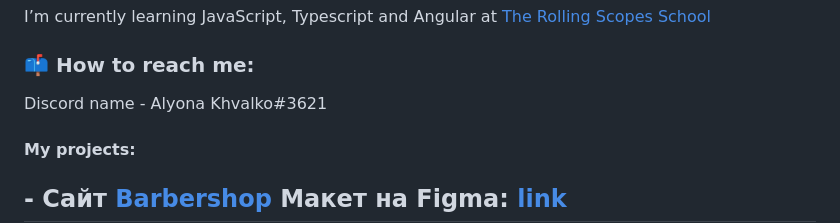
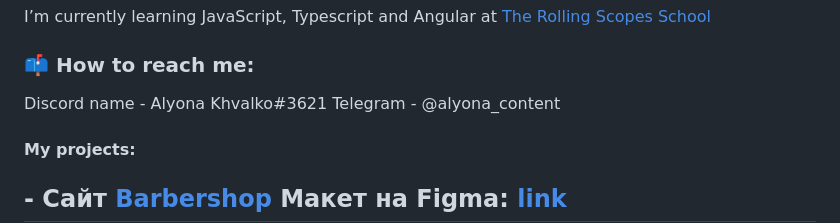
Before and after one commit to alyonakhvalko/alyonakhvalko, a Markdown page: README.md, the part around the change. GitHub-like rendering.

```diff
--- a/README.md
+++ b/README.md
@@ -2,6 +2,7 @@
 I’m currently learning JavaScript, Typescript and Angular at [The Rolling Scopes School](https://rs.school)
 ### 📫 How to reach me:
 Discord name - Alyona Khvalko#3621
+Telegram - @alyona_content
 
 #### My projects:
 ## - Сайт [Barbershop](https://alyonakhvalko.github.io/barber/) Макет на Figma: [link](https://www.figma.com/file/NrxrOs6tZgML1q3l4kyFg5/chik-chik-(Intensive)-(Copy)?type=design&node-id=0-1&mode=design&t=cUxvJBmRJUwNxRm9-0)
```
